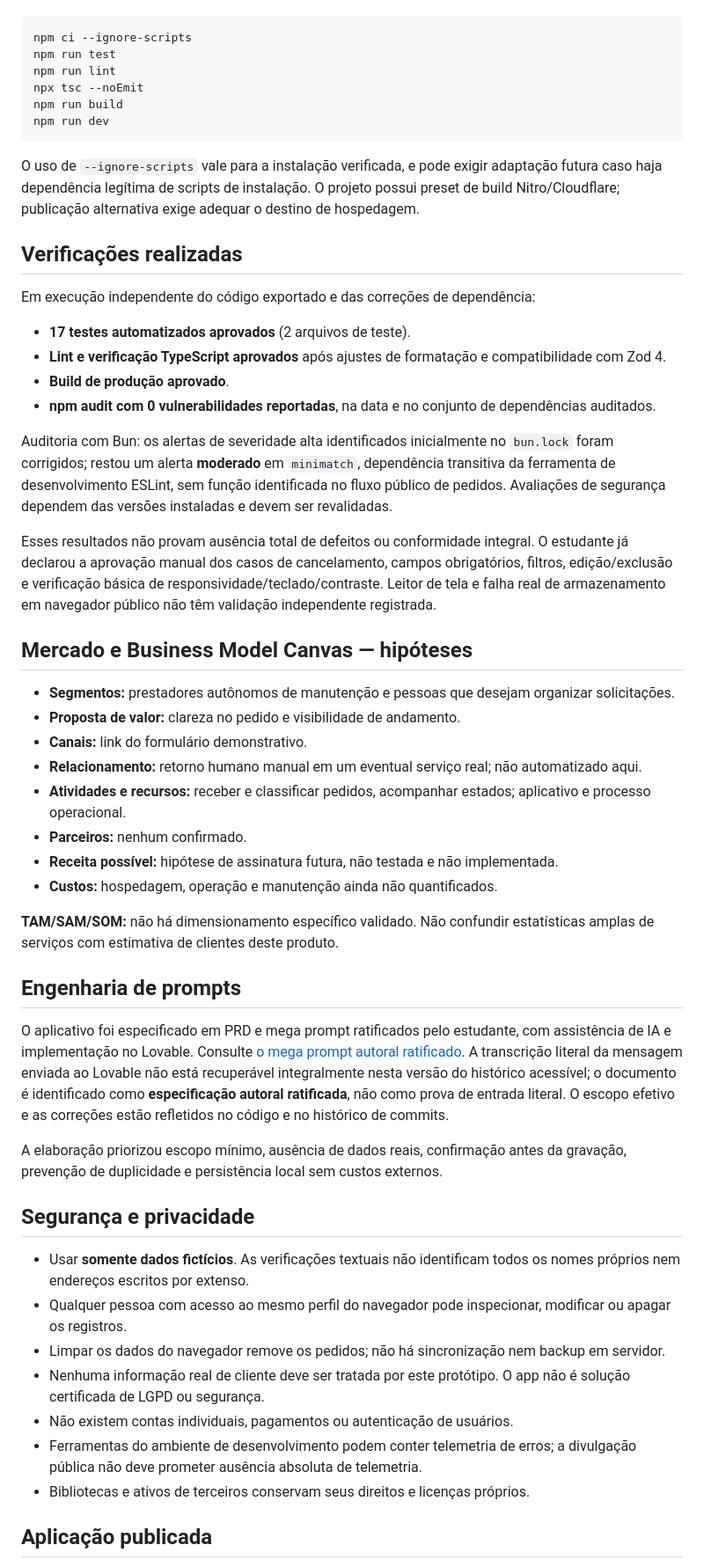
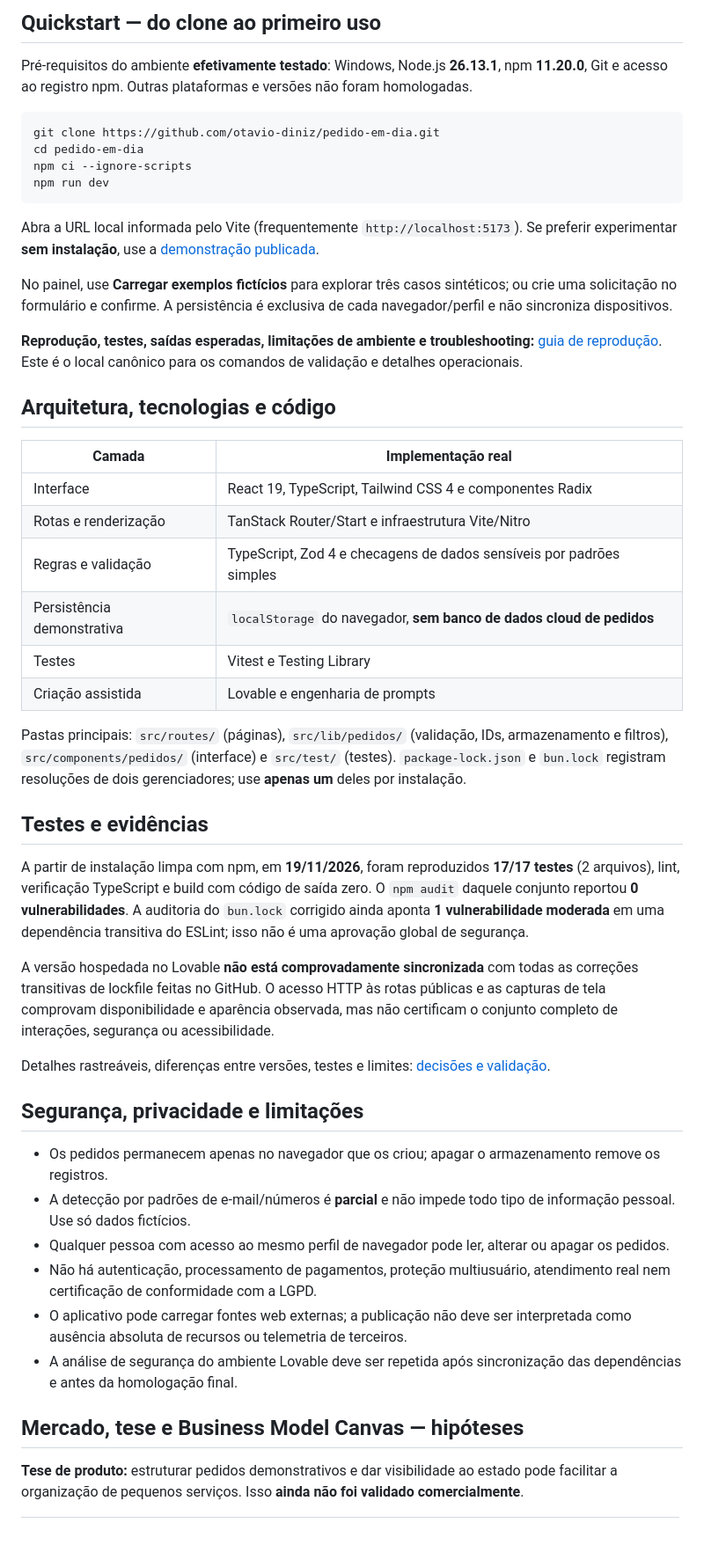
Before and after one commit to otavio-diniz/pedido-em-dia, a Markdown page: README.md, the part around one of its changes. Shown at 88% size. Rendered like a GitHub page; blank space fills up the shorter version.

````diff
--- a/README.md
+++ b/README.md
@@ -39,55 +47,51 @@ Requisitos: **Node.js 26** e **npm 11**, versões usadas na validação independ
+## Quickstart — do clone ao primeiro uso
+
+Pré-requisitos do ambiente **efetivamente testado**: Windows, Node.js **26.13.1**, npm **11.20.0**, Git e acesso ao registro npm. Outras plataformas e versões não foram homologadas.
 
 ```bash
+git clone https://github.com/otavio-diniz/pedido-em-dia.git
+cd pedido-em-dia
 npm ci --ignore-scripts
-npm run test
-npm run lint
-npx tsc --noEmit
-npm run build
 npm run dev
 ```
 
-O uso de `--ignore-scripts` vale para a instalação verificada, e pode exigir adaptação futura caso haja dependência legítima de scripts de instalação. O projeto possui preset de build Nitro/Cloudflare; publicação alternativa exige adequar o destino de hospedagem.
+Abra a URL local informada pelo Vite (frequentemente `http://localhost:5173`). Se preferir experimentar **sem instalação**, use a [demonstração publicada](https://pedido-em-dia-otavio-diniz.lovable.app).
 
-## Verificações realizadas
+No painel, use **Carregar exemplos fictícios** para explorar três casos sintéticos; ou crie uma solicitação no formulário e confirme. A persistência é exclusiva de cada navegador/perfil e não sincroniza dispositivos.
 
-Em execução independente do código exportado e das correções de dependência:
-- **17 testes automatizados aprovados** (2 arquivos de teste).
-- **Lint e verificação TypeScript aprovados** após ajustes de formatação e compatibilidade com Zod 4.
-- **Build de produção aprovado**.
-- **npm audit com 0 vulnerabilidades reportadas**, na data e no conjunto de dependências auditados.
+**Reprodução, testes, saídas esperadas, limitações de ambiente e troubleshooting:** [guia de reprodução](docs/guia-reproducao.md). Este é o local canônico para os comandos de validação e detalhes operacionais.
 
-Auditoria com Bun: os alertas de severidade alta identificados inicialmente no `bun.lock` foram corrigidos; restou um alerta **moderado** em `minimatch`, dependência transitiva da ferramenta de desenvolvimento ESLint, sem função identificada no fluxo público de pedidos. Avaliações de segurança dependem das versões instaladas e devem ser revalidadas.
+## Arquitetura, tecnologias e código
 
-Esses resultados não provam ausência total de defeitos ou conformidade integral. O estudante já declarou a aprovação manual dos casos de cancelamento, campos obrigatórios, filtros, edição/exclusão e verificação básica de responsividade/teclado/contraste. Leitor de tela e falha real de armazenamento em navegador público não têm validação independente registrada.
+| Camada | Implementação real |
+|---|---|
+| Interface | React 19, TypeScript, Tailwind CSS 4 e componentes Radix |
+| Rotas e renderização | TanStack Router/Start e infraestrutura Vite/Nitro |
+| Regras e validação | TypeScript, Zod 4 e checagens de dados sensíveis por padrões simples |
+| Persistência demonstrativa | `localStorage` do navegador, **sem banco de dados cloud de pedidos** |
+| Testes | Vitest e Testing Library |
+| Criação assistida | Lovable e engenharia de prompts |
 
-## Mercado e Business Model Canvas — hipóteses
+Pastas principais: `src/routes/` (páginas), `src/lib/pedidos/` (validação, IDs, armazenamento e filtros), `src/components/pedidos/` (interface) e `src/test/` (testes). `package-lock.json` e `bun.lock` registram resoluções de dois gerenciadores; use **apenas um** deles por instalação.
 
-- **Segmentos:** prestadores autônomos de manutenção e pessoas que desejam organizar solicitações.
-- **Proposta de valor:** clareza no pedido e visibilidade de andamento.
-- **Canais:** link do formulário demonstrativo.
-- **Relacionamento:** retorno humano manual em um eventual serviço real; não automatizado aqui.
-- **Atividades e recursos:** receber e classificar pedidos, acompanhar estados; aplicativo e processo operacional.
-- **Parceiros:** nenhum confirmado.
-- **Receita possível:** hipótese de assinatura futura, não testada e não implementada.
-- **Custos:** hospedagem, operação e manutenção ainda não quantificados.
+## Testes e evidências
 
-**TAM/SAM/SOM:** não há dimensionamento específico validado. Não confundir estatísticas amplas de serviços com estimativa de clientes deste produto.
+A partir de instalação limpa com npm, em **19/11/2026**, foram reproduzidos **17/17 testes** (2 arquivos), lint, verificação TypeScript e build com código de saída zero. O `npm audit` daquele conjunto reportou **0 vulnerabilidades**. A auditoria do `bun.lock` corrigido ainda aponta **1 vulnerabilidade moderada** em uma dependência transitiva do ESLint; isso não é uma aprovação global de segurança.
 
-## Engenharia de prompts
+A versão hospedada no Lovable **não está comprovadamente sincronizada** com todas as correções transitivas de lockfile feitas no GitHub. O acesso HTTP às rotas públicas e as capturas de tela comprovam disponibilidade e aparência observada, mas não certificam o conjunto completo de interações, segurança ou acessibilidade.
 
-O aplicativo foi especificado em PRD e mega prompt ratificados pelo estudante, com assistência de IA e implementação no Lovable. Consulte [o mega prompt autoral ratificado](docs/mega-prompt-autoral.md). A transcrição literal da mensagem enviada ao Lovable não está recuperável integralmente nesta versão do histórico acessível; o documento é identificado como **especificação autoral ratificada**, não como prova de entrada literal. O escopo efetivo e as correções estão refletidos no código e no histórico de commits.
+Detalhes rastreáveis, diferenças entre versões, testes e limites: [decisões e validação](docs/decisoes-e-validacao.md).
 
-A elaboração priorizou escopo mínimo, ausência de dados reais, confirmação antes da gravação, prevenção de duplicidade e persistência local sem custos externos.
+## Segurança, privacidade e limitações
 
-## Segurança e privacidade
+- Os pedidos permanecem apenas no navegador que os criou; apagar o armazenamento remove os registros.
+- A detecção por padrões de e-mail/números é **parcial** e não impede todo tipo de informação pessoal. Use só dados fictícios.
+- Qualquer pessoa com acesso ao mesmo perfil de navegador pode ler, alterar ou apagar os pedidos.
+- Não há autenticação, processamento de pagamentos, proteção multiusuário, atendimento real nem certificação de conformidade com a LGPD.
+- O aplicativo pode carregar fontes web externas; a publicação não deve ser interpretada como ausência absoluta de recursos ou telemetria de terceiros.
+- A análise de segurança do ambiente Lovable deve ser repetida após sincronização das dependências e antes da homologação final.
 
-- Usar **somente dados fictícios**. As verificações textuais não identificam todos os nomes próprios nem endereços escritos por extenso.
-- Qualquer pessoa com acesso ao mesmo perfil do navegador pode inspecionar, modificar ou apagar os registros.
-- Limpar os dados do navegador remove os pedidos; não há sincronização nem backup em servidor.
-- Nenhuma informação real de cliente deve ser tratada por este protótipo. O app não é solução certificada de LGPD ou segurança.
-- Não existem contas individuais, pagamentos ou autenticação de usuários.
-- Ferramentas do ambiente de desenvolvimento podem conter telemetria de erros; a divulgação pública não deve prometer ausência absoluta de telemetria.
-- Bibliotecas e ativos de terceiros conservam seus direitos e licenças próprios.
+## Mercado, tese e Business Model Canvas — hipóteses
 
-## Aplicação publicada
+**Tese de produto:** estruturar pedidos demonstrativos e dar visibilidade ao estado pode facilitar a organização de pequenos serviços. Isso **ainda não foi validado comercialmente**.
 
````
Also changed, not shown: other parts of README.md (+58 -32 lines), CONTRIBUTING.md (added, +24 -0 lines), NOTICE.md (added, +32 -0 lines), docs/decisoes-e-validacao.md (added, +48 -0 lines), docs/guia-reproducao.md (added, +66 -0 lines), docs/screenshots/home.png, docs/screenshots/painel.png, docs/screenshots/solicitar.png, 2 other files.
